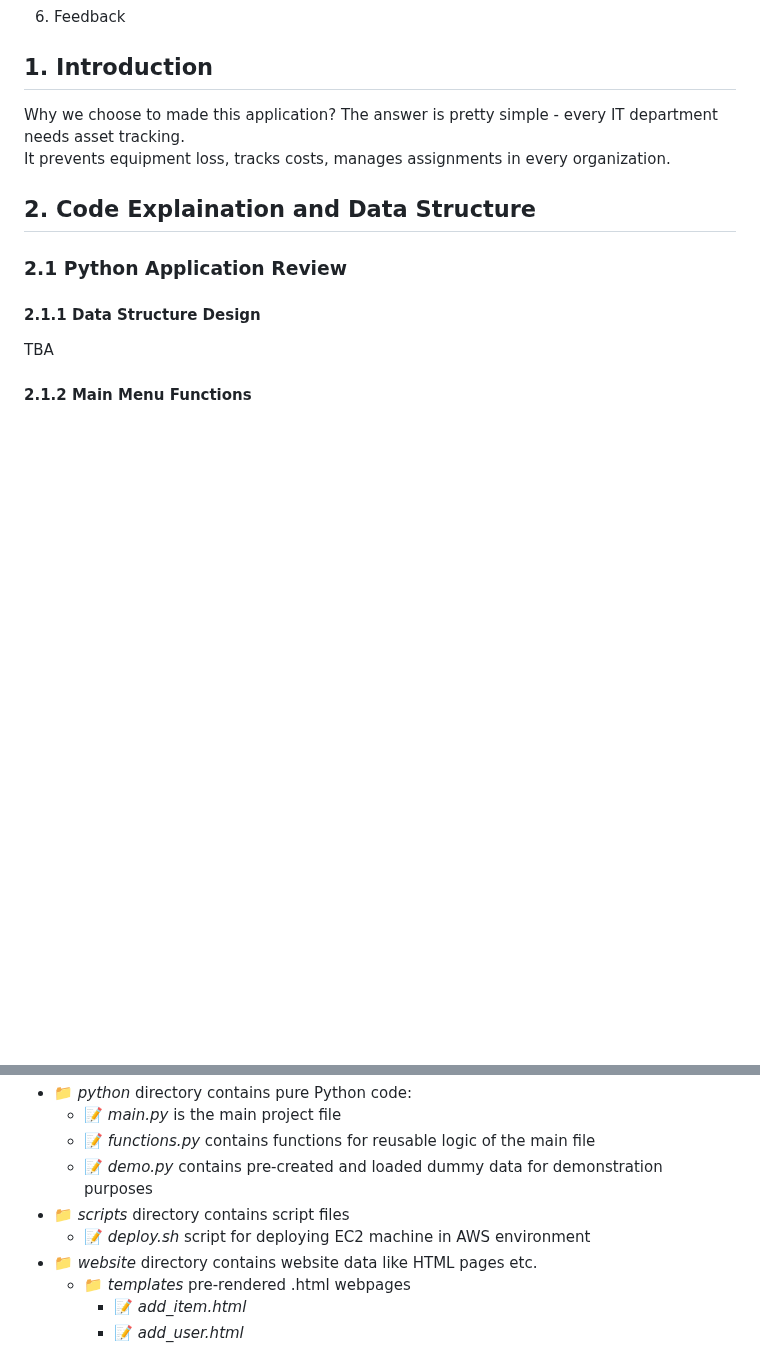
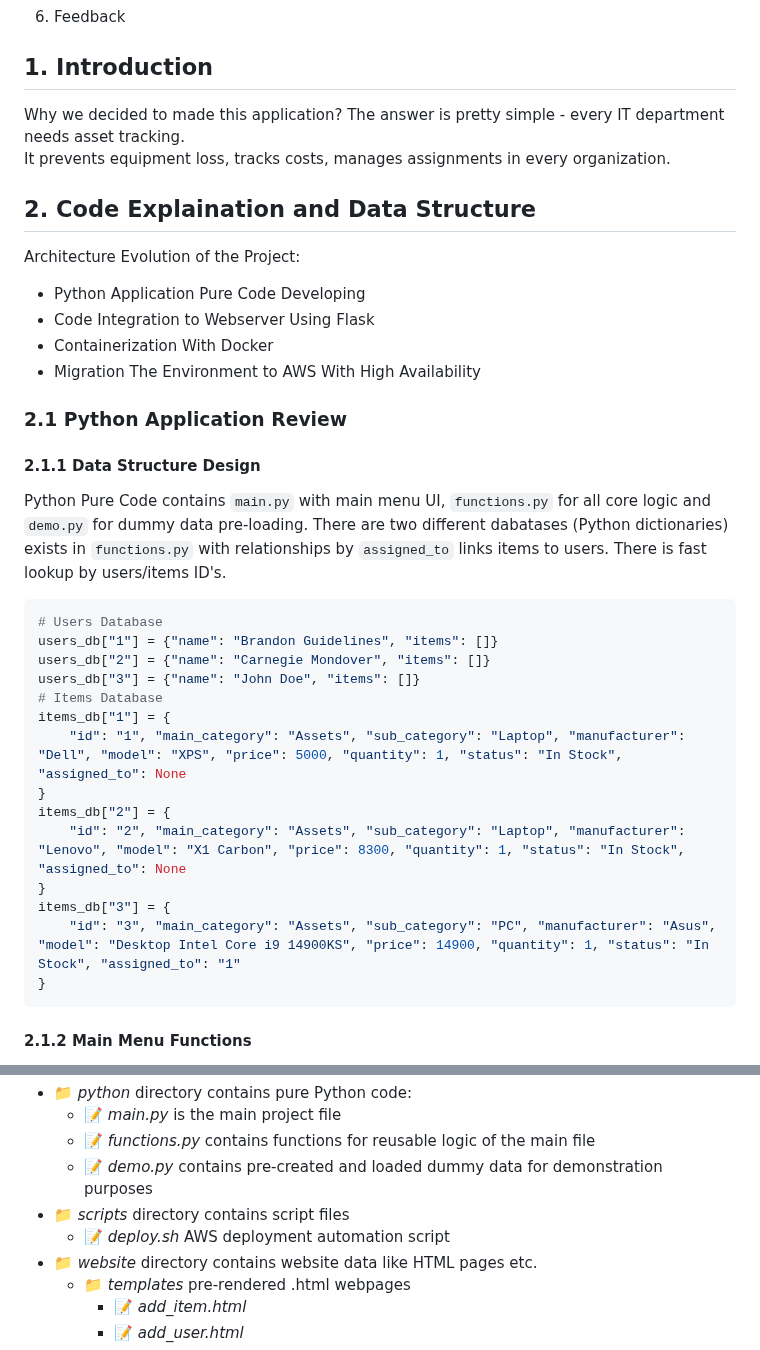
Before and after one commit to ArtiomKrits92/it-asset-management, a Markdown page: README.md, 2 parts joined by grey strips. Rendered like a GitHub page; blank space fills up the shorter version.

````diff
--- a/README.md
+++ b/README.md
@@ -21,15 +21,36 @@ Make your IT Asset Management process simple and controlled. This web-based, run
 6. Feedback<br>
 
 ## 1. Introduction
-Why we choose to made this application? The answer is pretty simple - every IT department needs asset tracking.<br>
+Why we decided to made this application? The answer is pretty simple - every IT department needs asset tracking.<br>
 It prevents equipment loss, tracks costs, manages assignments in every organization.
 
 ## 2. Code Explaination and Data Structure
+Architecture Evolution of the Project:
+- Python Application Pure Code Developing
+- Code Integration to Webserver Using Flask
+- Containerization With Docker
+- Migration The Environment to AWS With High Availability
 
 ### 2.1 Python Application Review
-
 #### 2.1.1 Data Structure Design
-TBA
+Python Pure Code contains `main.py` with main menu UI, `functions.py` for all core logic and `demo.py` for dummy data pre-loading.
+There are two different dabatases (Python dictionaries) exists in `functions.py` with relationships by `assigned_to` links items to users. There is fast lookup by users/items ID's.
+```python
+# Users Database
+users_db["1"] = {"name": "Brandon Guidelines", "items": []}
+users_db["2"] = {"name": "Carnegie Mondover", "items": []}
+users_db["3"] = {"name": "John Doe", "items": []}
+# Items Database
+items_db["1"] = {
+    "id": "1", "main_category": "Assets", "sub_category": "Laptop", "manufacturer": "Dell", "model": "XPS", "price": 5000, "quantity": 1, "status": "In Stock", "assigned_to": None
+}
+items_db["2"] = {
+    "id": "2", "main_category": "Assets", "sub_category": "Laptop", "manufacturer": "Lenovo", "model": "X1 Carbon", "price": 8300, "quantity": 1, "status": "In Stock", "assigned_to": None
+}
+items_db["3"] = {
+    "id": "3", "main_category": "Assets", "sub_category": "PC", "manufacturer": "Asus", "model": "Desktop Intel Core i9 14900KS", "price": 14900, "quantity": 1, "status": "In Stock", "assigned_to": "1"
+}
+```
 
 #### 2.1.2 Main Menu Functions
 - :one: Add New Item<br>
@@ -64,7 +85,7 @@ TBA
     - :memo: *functions.py* contains functions for reusable logic of the main file
     - :memo: *demo.py* contains pre-created and loaded dummy data for demonstration purposes
 - :file_folder: *scripts* directory contains script files
-    - :memo: *deploy.sh* script for deploying EC2 machine in AWS environment
+    - :memo: *deploy.sh* AWS deployment automation script
 - :file_folder: *website* directory contains website data like HTML pages etc.
     - :file_folder: *templates* pre-rendered .html webpages
         - :memo: *add_item.html*
````
